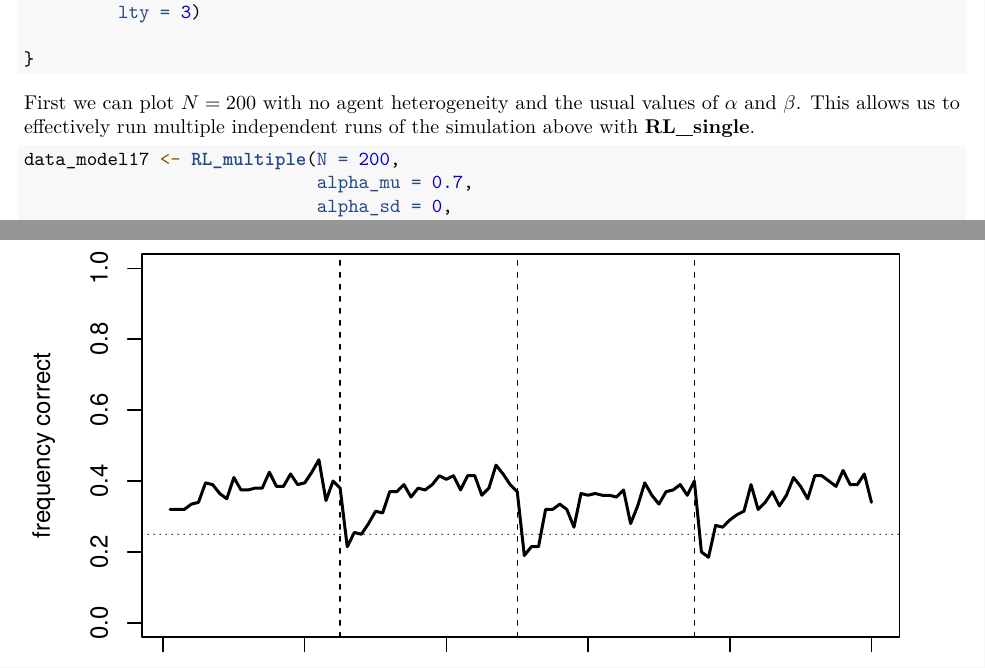
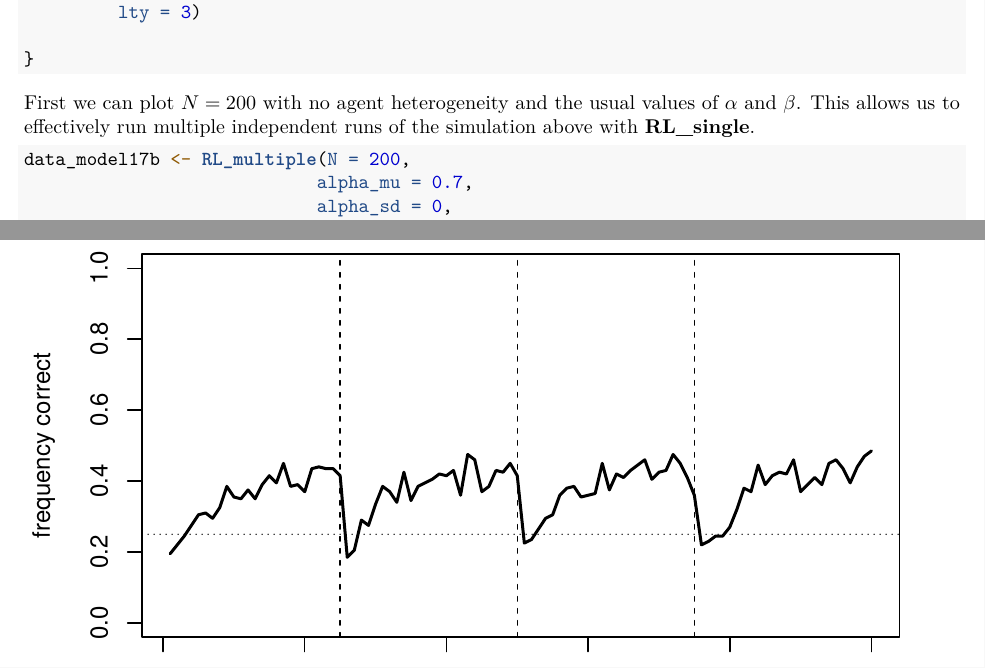
Before and after one commit to amesoudi/cultural_evolution_ABM_tutorial, an R Markdown document (ABMmodels_model17_reinforcement_learning.Rmd): two parts of pages 13 and 14 of 37, joined at a grey line, cut so that both start at the same text. Rendered offline with R 4.5, knitr and Pandoc, then LaTeX, with nearby package versions; code that draws random numbers runs with fixed seeds of ours.

Commit message:
Add files via upload

````diff
--- a/ABMmodels_model17_reinforcement_learning.Rmd
+++ b/ABMmodels_model17_reinforcement_learning.Rmd
@@ -474,7 +474,7 @@
 
 ```{r}
 
-data_model17 <- RL_multiple(N = 200,
+data_model17b <- RL_multiple(N = 200,
                             alpha_mu = 0.7,
                             alpha_sd = 0,
                             beta_mu = 0.3,
````
